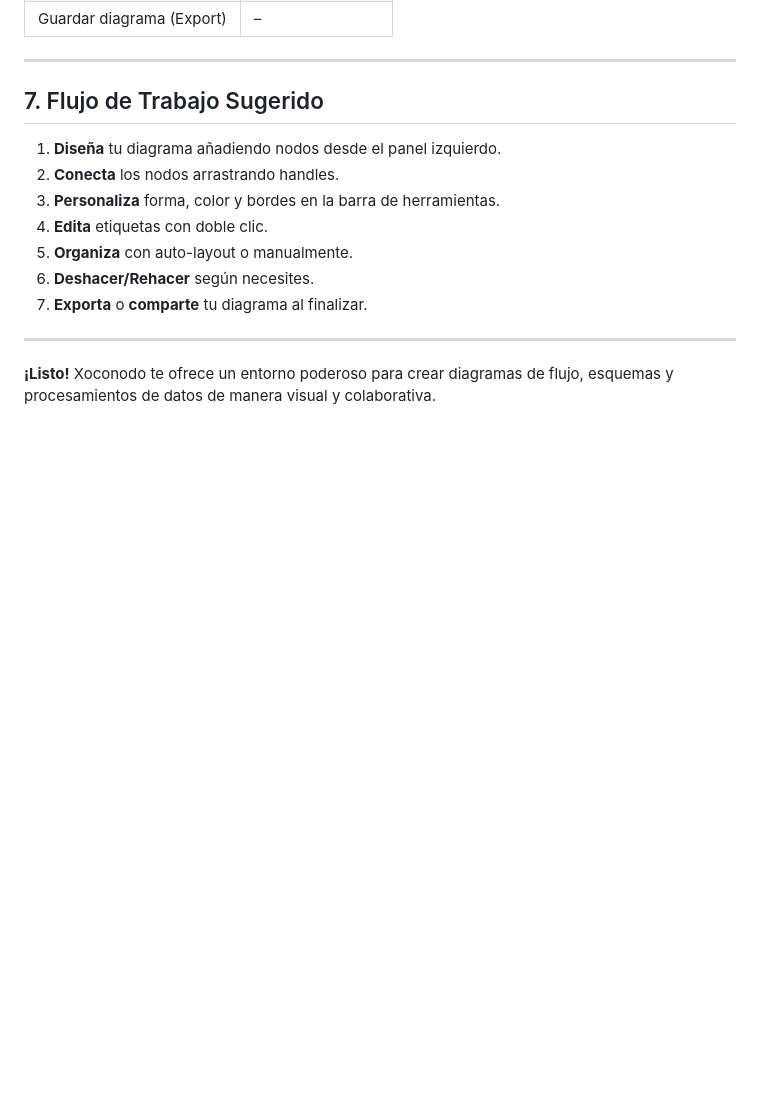
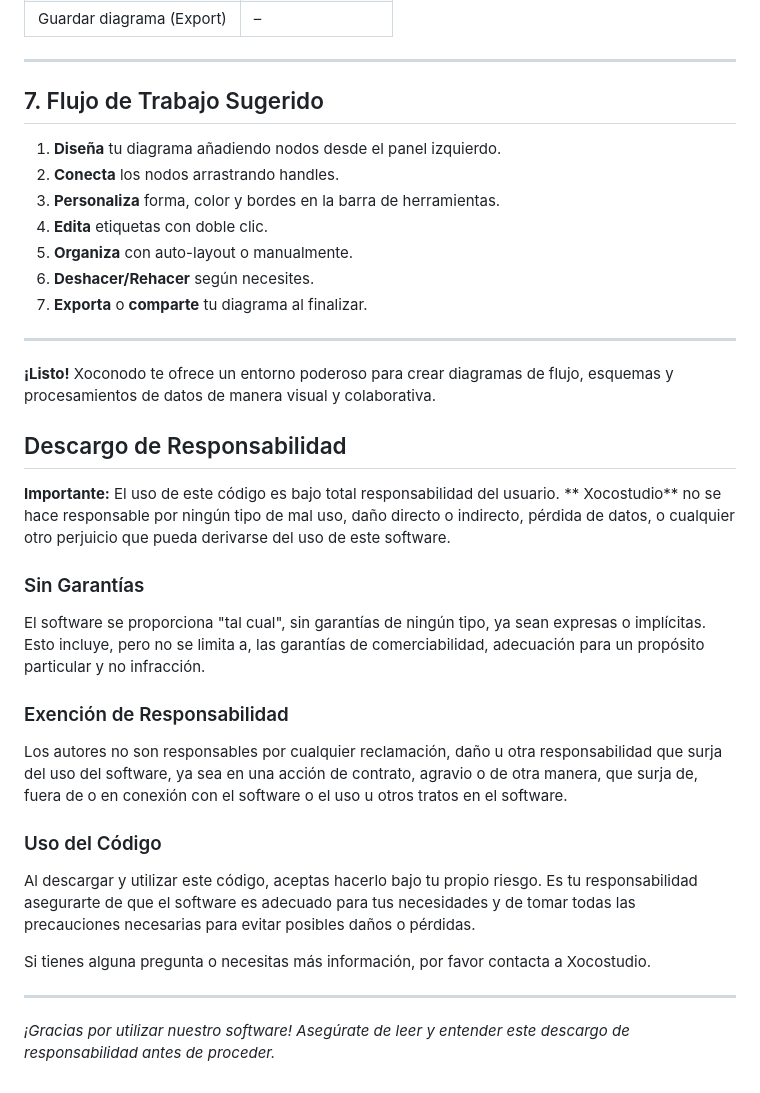
Before and after one commit to Xococode/Xoconodo, a Markdown page: README.md, the part around the change. Drawn GitHub-style; blank space fills up the shorter version.

```diff
--- a/README.md
+++ b/README.md
@@ -131,3 +131,29 @@ Xoconodo es un editor de diagramas basado en React Flow que permite crear, conec
 ---
 
 **¡Listo!** Xoconodo te ofrece un entorno poderoso para crear diagramas de flujo, esquemas y procesamientos de datos de manera visual y colaborativa.
+
+
+
+## Descargo de Responsabilidad
+
+**Importante:** El uso de este código es bajo total responsabilidad del usuario. ** Xocostudio** no se hace responsable por ningún tipo de mal uso, daño directo o indirecto, pérdida de datos, o cualquier otro perjuicio que pueda derivarse del uso de este software.
+
+### Sin Garantías
+
+El software se proporciona "tal cual", sin garantías de ningún tipo, ya sean expresas o implícitas. Esto incluye, pero no se limita a, las garantías de comerciabilidad, adecuación para un propósito particular y no infracción.
+
+### Exención de Responsabilidad
+
+Los autores no son responsables por cualquier reclamación, daño u otra responsabilidad que surja del uso del software, ya sea en una acción de contrato, agravio o de otra manera, que surja de, fuera de o en conexión con el software o el uso u otros tratos en el software.
+
+### Uso del Código
+
+Al descargar y utilizar este código, aceptas hacerlo bajo tu propio riesgo. Es tu responsabilidad asegurarte de que el software es adecuado para tus necesidades y de tomar todas las precauciones necesarias para evitar posibles daños o pérdidas.
+
+
+
+Si tienes alguna pregunta o necesitas más información, por favor contacta a Xocostudio.
+
+---
+
+*¡Gracias por utilizar nuestro software! Asegúrate de leer y entender este descargo de responsabilidad antes de proceder.*
```
